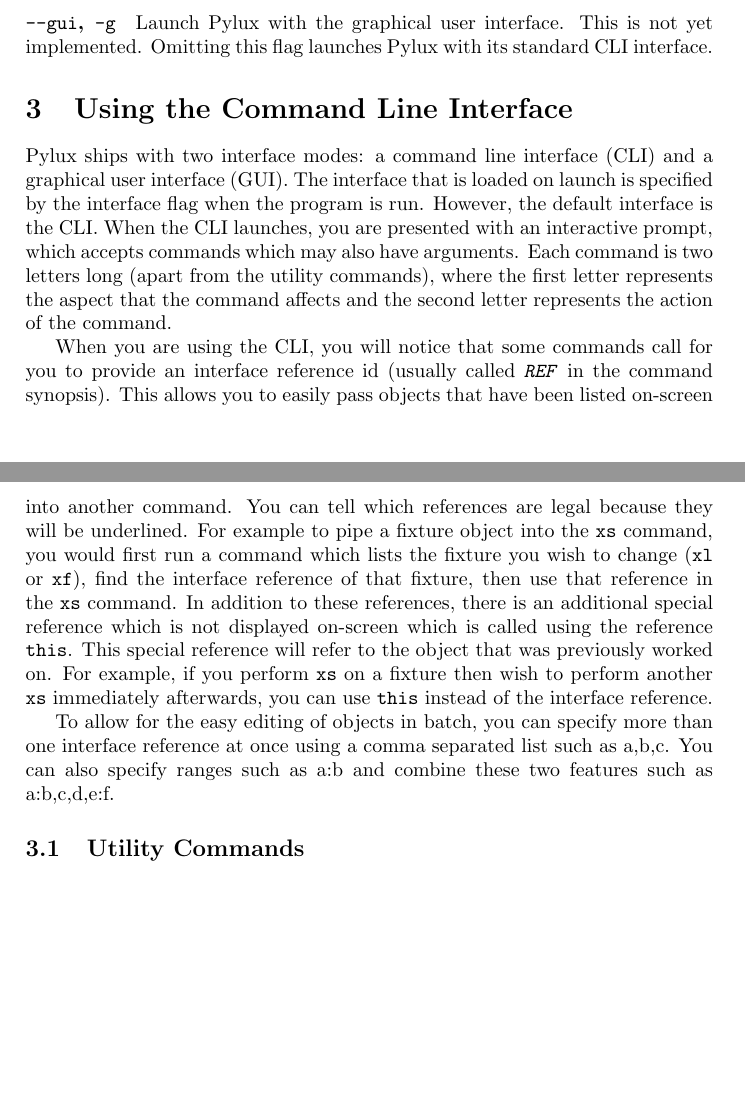
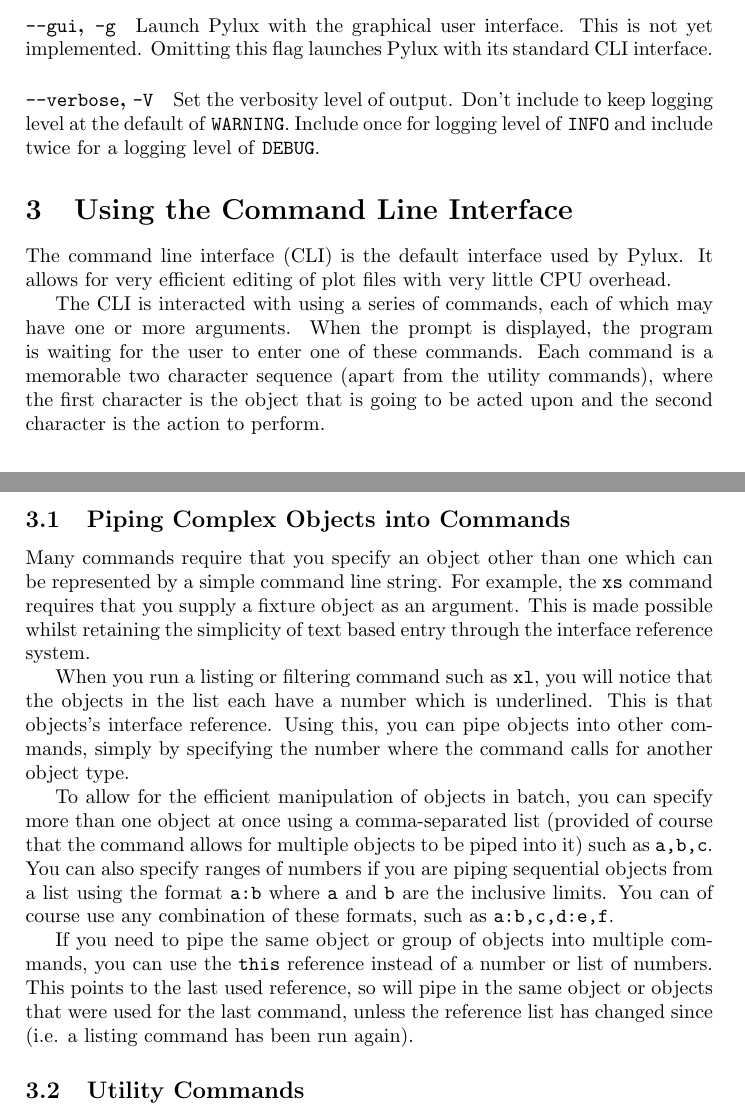
Before and after one commit to jackdpage/pylux, a LaTeX document (docs/Manual.tex): two parts of pages 2 and 3 of 7 before the commit and two parts of pages 2 and 3 of 8 after it, joined at a grey line, cut so that both start at the same text, the shorter picture padded with empty space. Compiled offline with pdfLaTeX.

Commit message:
bits and pieces

```diff
--- a/docs/Manual.tex
+++ b/docs/Manual.tex
@@ -52,36 +52,48 @@
 Launch Pylux with the graphical user interface. This is not yet implemented.
 Omitting this flag launches Pylux with its standard CLI interface.
 
+\paragraph{\texttt{--verbose}, \texttt{-V}}
+Set the verbosity level of output. Don't include to keep logging level at the
+default of \texttt{WARNING}. Include once for logging level of \texttt{INFO}
+and include twice for a logging level of \texttt{DEBUG}.
 
 \section{Using the Command Line Interface}
-Pylux ships with two interface modes: a command line interface (CLI) and a
-graphical user interface (GUI). The interface that is loaded on launch is
-specified by the interface flag when the program is run. However, the
-default interface is the CLI. When the CLI launches, you are presented with an
-interactive prompt, which accepts commands which may also have arguments. Each
-command is two letters long (apart from the utility commands), where the first
-letter represents the aspect that the command affects and the second letter
-represents the action of the command.
+The command line interface (CLI) is the default interface used by Pylux. It
+allows for very efficient editing of plot files with very little CPU overhead.
 
-When you are using the CLI, you will notice that some commands call for you
-to provide an interface reference id (usually called \texttt{\textit{REF}}
-in the command synopsis). This allows you to easily pass objects that have
-been listed on-screen into another command. You can tell which references are
-legal because they will be underlined. For example to pipe a fixture object
-into the \texttt{xs} command, you would first run a command which lists the
-fixture you wish to change (\texttt{xl} or \texttt{xf}), find the interface
-reference of that fixture, then use that reference in the \texttt{xs}
-command. In addition to these references, there is an additional special
-reference which is not displayed on-screen which is called using the
-reference \texttt{this}. This special reference will refer to the object that
-was previously worked on. For example, if you perform \texttt{xs} on a fixture
-then wish to perform another \texttt{xs} immediately afterwards, you can use
-\texttt{this} instead of the interface reference.
+The CLI is interacted with using a series of commands, each of which may have
+one or more arguments. When the prompt is displayed, the program is waiting
+for the user to enter one of these commands. Each command is a memorable
+two character sequence (apart from the utility commands), where the first
+character is the object that is going to be acted upon and the second
+character is the action to perform.
 
-To allow for the easy editing of objects in batch, you can specify more than
-one interface reference at once using a comma separated list such as a,b,c.
-You can also specify ranges such as a:b and combine these two features such
-as a:b,c,d,e:f.
+\subsection{Piping Complex Objects into Commands}
+Many commands require that you specify an object other than one which can be
+represented by a simple command line string. For example, the \texttt{xs}
+command requires that you supply a fixture object as an argument. This is made
+possible whilst retaining the simplicity of text based entry through the
+interface reference system.
+
+When you run a listing or filtering command such as \texttt{xl}, you will
+notice that the objects in the list each have a number which is underlined.
+This is that objects's interface reference. Using this, you can pipe objects
+into other commands, simply by specifying the number where the command calls
+for another object type.
+
+To allow for the efficient manipulation of objects in batch, you can specify
+more than one object at once using a comma-separated list (provided of course
+that the command allows for multiple objects to be piped into it) such as
+\texttt{a,b,c}. You can also specify ranges of numbers if you are piping
+sequential objects from a list using the format \texttt{a:b} where \texttt{a}
+and \texttt{b} are the inclusive limits. You can of course use any
+combination of these formats, such as \texttt{a:b,c,d:e,f}.
+
+If you need to pipe the same object or group of objects into multiple commands,
+you can use the \texttt{this} reference instead of a number or list of numbers.
+This points to the last used reference, so will pipe in the same object or
+objects that were used for the last command, unless the reference list has
+changed since (i.e. a listing command has been run again).
 
 \subsection{Utility Commands}
 
```
Also changed, not shown: TODO.txt (+4 -1 lines), docs/Manual.pdf, docs/Manual.tex (43 more changed lines), 5 other files.
